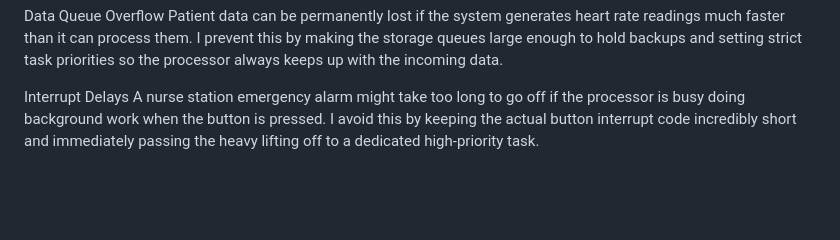
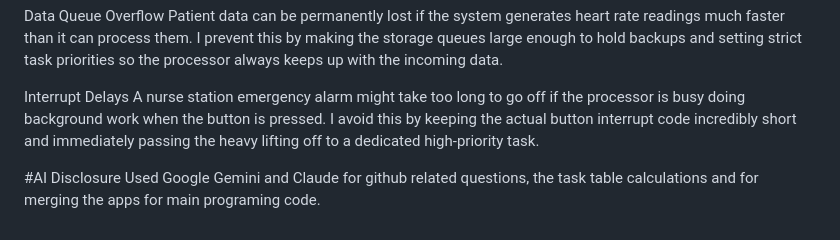
Before and after one commit to daniels2304/EEE-4775-Real-Time-Systems, a Markdown page: README.md, the part around the change. Rendered like a GitHub page; blank space fills up the shorter version.

```diff
--- a/README.md
+++ b/README.md
@@ -45,3 +45,6 @@ I prevent this by making the storage queues large enough to hold backups and set
 Interrupt Delays
 A nurse station emergency alarm might take too long to go off if the processor is busy doing background work when the button is pressed.
 I avoid this by keeping the actual button interrupt code incredibly short and immediately passing the heavy lifting off to a dedicated high-priority task.
+
+#AI Disclosure
+Used Google Gemini and Claude for github related questions, the task table calculations and for merging the apps for main programing code.
```
